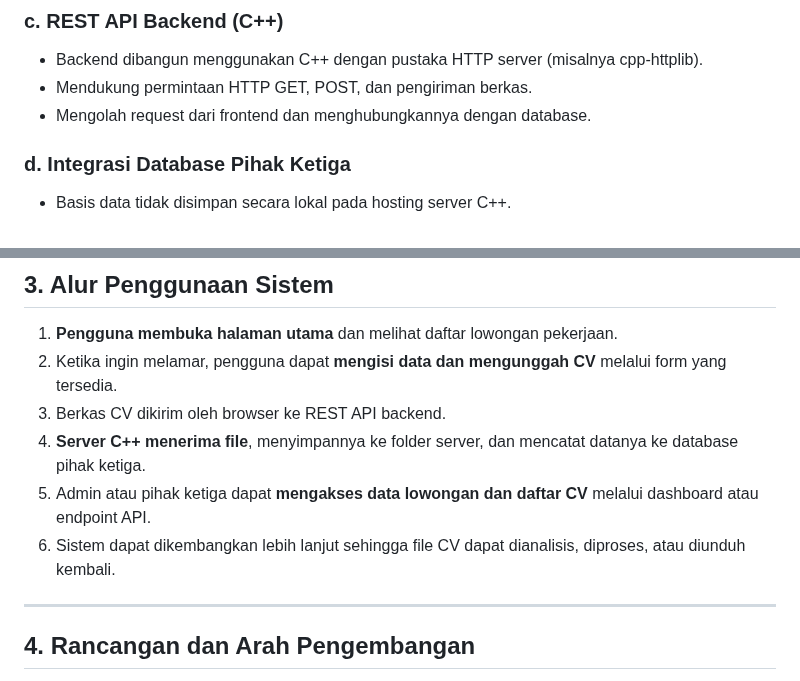
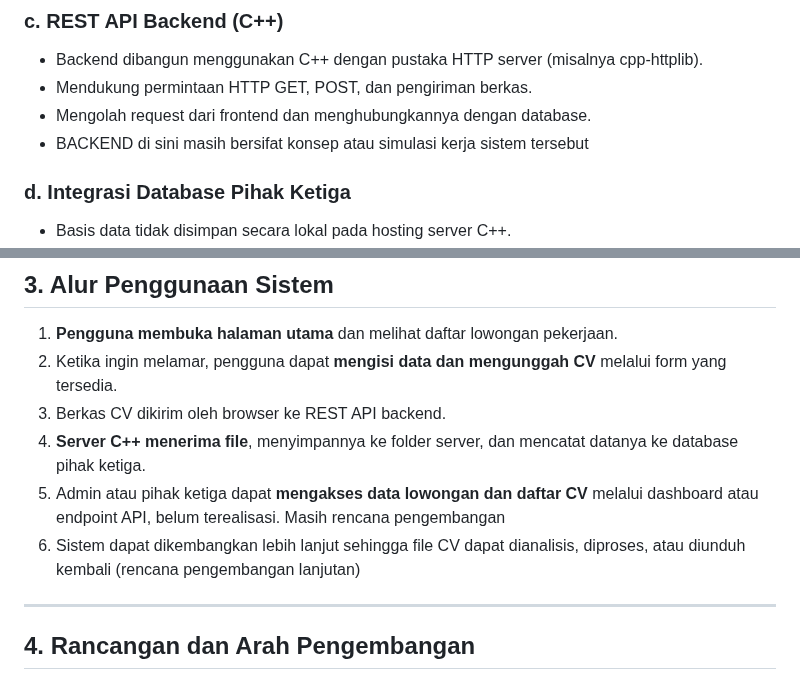
Before and after one commit to naspadgaming/GadjahMadaLoker.id, a Markdown page: README.md, 2 parts joined by grey strips. GitHub-like rendering.

```diff
--- a/README.md
+++ b/README.md
@@ -30,6 +30,7 @@ Tujuan utama proyek ini adalah menyediakan platform lowongan kerja yang ringkas,
 * Backend dibangun menggunakan C++ dengan pustaka HTTP server (misalnya cpp-httplib).
 * Mendukung permintaan HTTP GET, POST, dan pengiriman berkas.
 * Mengolah request dari frontend dan menghubungkannya dengan database.
+* BACKEND di sini masih bersifat konsep atau simulasi kerja sistem tersebut
 
 ### **d. Integrasi Database Pihak Ketiga**
 
@@ -45,8 +46,8 @@ Tujuan utama proyek ini adalah menyediakan platform lowongan kerja yang ringkas,
 2. Ketika ingin melamar, pengguna dapat **mengisi data dan mengunggah CV** melalui form yang tersedia.
 3. Berkas CV dikirim oleh browser ke REST API backend.
 4. **Server C++ menerima file**, menyimpannya ke folder server, dan mencatat datanya ke database pihak ketiga.
-5. Admin atau pihak ketiga dapat **mengakses data lowongan dan daftar CV** melalui dashboard atau endpoint API.
-6. Sistem dapat dikembangkan lebih lanjut sehingga file CV dapat dianalisis, diproses, atau diunduh kembali.
+5. Admin atau pihak ketiga dapat **mengakses data lowongan dan daftar CV** melalui dashboard atau endpoint API, belum terealisasi. Masih rencana pengembangan
+6. Sistem dapat dikembangkan lebih lanjut sehingga file CV dapat dianalisis, diproses, atau diunduh kembali (rencana pengembangan lanjutan)
 
 ---
 
```
